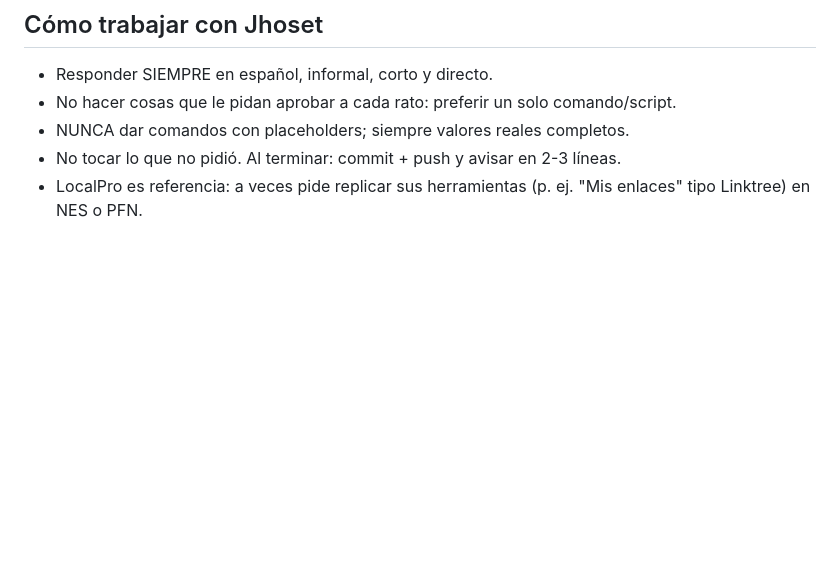
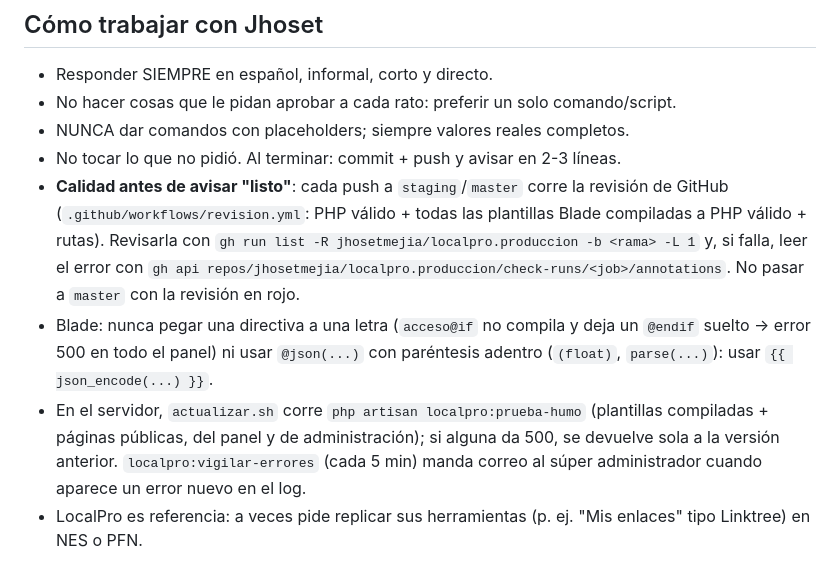
Before and after one commit to jhosetmejia/localpro.produccion, a Markdown page: CLAUDE.md, the part around the change. Drawn GitHub-style; blank space fills up the shorter version.

Commit message:
CLAUDE.md: reglas de calidad (revisión de GitHub antes de avisar, errores Blade típicos, prueba de humo y vigilante de errores)
Co-Authored-By: Claude Opus 5.5 <noreply@anthropic.com>
Claude-Session: https://claude.ai/code/session_014JJpRYeAJhicXyDYHvnAf6

```diff
--- a/CLAUDE.md
+++ b/CLAUDE.md
@@ -11,6 +11,9 @@ Sitio en vivo: https://localproo.com
 - No hacer cosas que le pidan aprobar a cada rato: preferir un solo comando/script.
 - NUNCA dar comandos con placeholders; siempre valores reales completos.
 - No tocar lo que no pidió. Al terminar: commit + push y avisar en 2-3 líneas.
+- **Calidad antes de avisar "listo"**: cada push a `staging`/`master` corre la revisión de GitHub (`.github/workflows/revision.yml`: PHP válido + todas las plantillas Blade compiladas a PHP válido + rutas). Revisarla con `gh run list -R jhosetmejia/localpro.produccion -b <rama> -L 1` y, si falla, leer el error con `gh api repos/jhosetmejia/localpro.produccion/check-runs/<job>/annotations`. No pasar a `master` con la revisión en rojo.
+- Blade: nunca pegar una directiva a una letra (`acceso@if` no compila y deja un `@endif` suelto → error 500 en todo el panel) ni usar `@json(...)` con paréntesis adentro (`(float)`, `parse(...)`): usar `{{ json_encode(...) }}`.
+- En el servidor, `actualizar.sh` corre `php artisan localpro:prueba-humo` (plantillas compiladas + páginas públicas, del panel y de administración); si alguna da 500, se devuelve sola a la versión anterior. `localpro:vigilar-errores` (cada 5 min) manda correo al súper administrador cuando aparece un error nuevo en el log.
 - LocalPro es referencia: a veces pide replicar sus herramientas (p. ej. "Mis enlaces" tipo Linktree) en NES o PFN.
 
 ## Stack y despliegue
```
